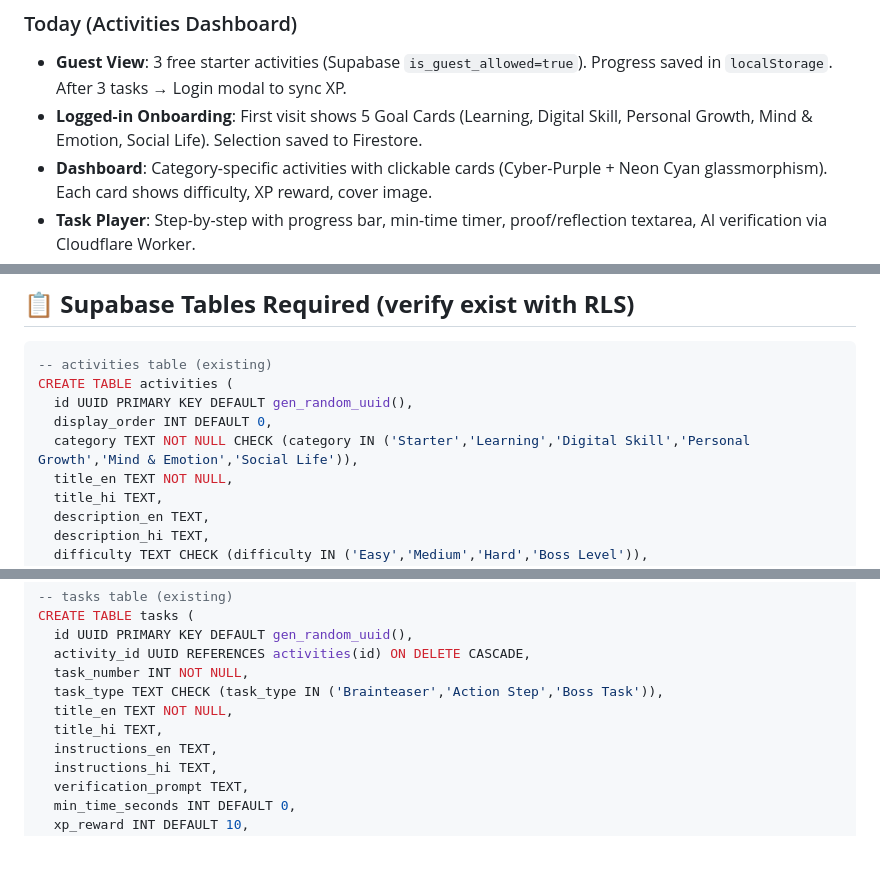
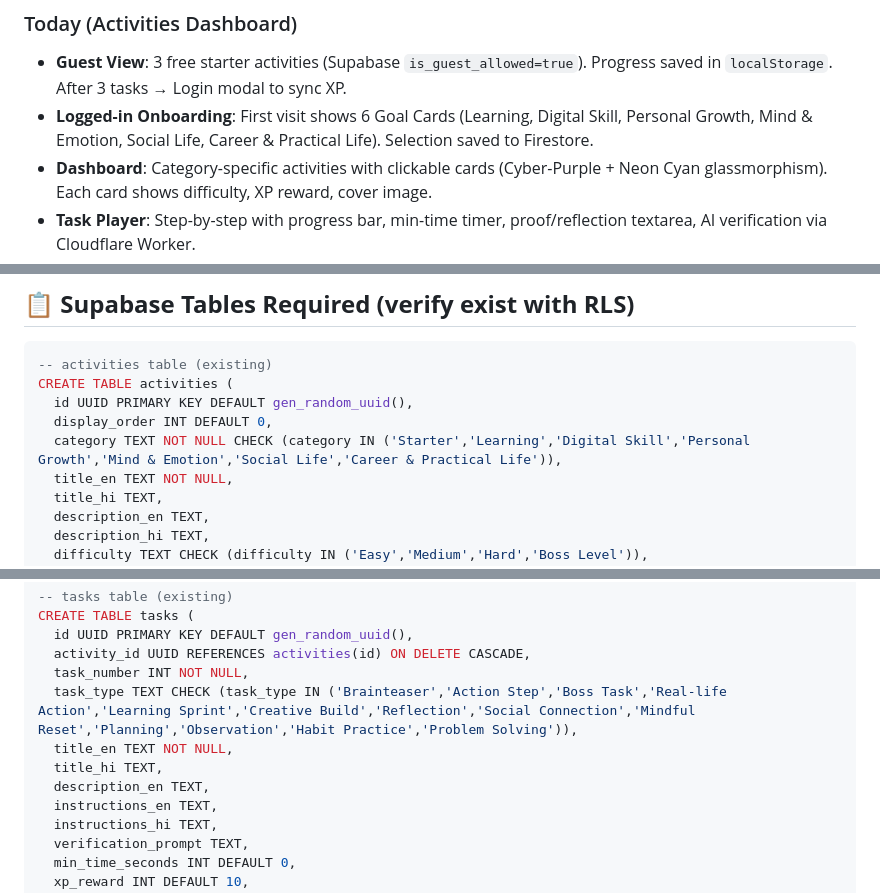
Before and after one commit to nikhilkumar210h-debug/trio_day_nikhilkumar, a Markdown page: README.md, 3 parts joined by grey strips. Drawn GitHub-style; blank space fills up the shorter version.

Commit message:
Document expanded activity and task schema requirements

```diff
--- a/README.md
+++ b/README.md
@@ -63,7 +63,7 @@ Before significant code work, read [PLAN.md](PLAN.md), identify the stage being
 
 ### Today (Activities Dashboard)
 - **Guest View**: 3 free starter activities (Supabase `is_guest_allowed=true`). Progress saved in `localStorage`. After 3 tasks → Login modal to sync XP.
-- **Logged-in Onboarding**: First visit shows 5 Goal Cards (Learning, Digital Skill, Personal Growth, Mind & Emotion, Social Life). Selection saved to Firestore.
+- **Logged-in Onboarding**: First visit shows 6 Goal Cards (Learning, Digital Skill, Personal Growth, Mind & Emotion, Social Life, Career & Practical Life). Selection saved to Firestore.
 - **Dashboard**: Category-specific activities with clickable cards (Cyber-Purple + Neon Cyan glassmorphism). Each card shows difficulty, XP reward, cover image.
 - **Task Player**: Step-by-step with progress bar, min-time timer, proof/reflection textarea, AI verification via Cloudflare Worker.
 - **Language Toggle**: EN/HI persisted in `localStorage`, updates all UI text.
@@ -381,7 +381,7 @@ npx wrangler secret put CLOUDINARY_API_SECRET
 CREATE TABLE activities (
   id UUID PRIMARY KEY DEFAULT gen_random_uuid(),
   display_order INT DEFAULT 0,
-  category TEXT NOT NULL CHECK (category IN ('Starter','Learning','Digital Skill','Personal Growth','Mind & Emotion','Social Life')),
+  category TEXT NOT NULL CHECK (category IN ('Starter','Learning','Digital Skill','Personal Growth','Mind & Emotion','Social Life','Career & Practical Life')),
   title_en TEXT NOT NULL,
   title_hi TEXT,
   description_en TEXT,
@@ -400,9 +400,10 @@ CREATE TABLE tasks (
   id UUID PRIMARY KEY DEFAULT gen_random_uuid(),
   activity_id UUID REFERENCES activities(id) ON DELETE CASCADE,
   task_number INT NOT NULL,
-  task_type TEXT CHECK (task_type IN ('Brainteaser','Action Step','Boss Task')),
+  task_type TEXT CHECK (task_type IN ('Brainteaser','Action Step','Boss Task','Real-life Action','Learning Sprint','Creative Build','Reflection','Social Connection','Mindful Reset','Planning','Observation','Habit Practice','Problem Solving')),
   title_en TEXT NOT NULL,
   title_hi TEXT,
+  description_en TEXT,
   instructions_en TEXT,
   instructions_hi TEXT,
   verification_prompt TEXT,
```
